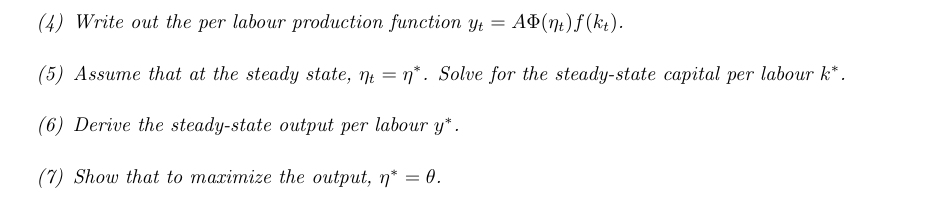
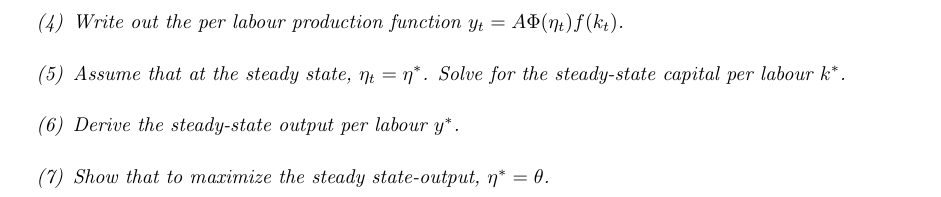
Before and after one commit to HarllyZhou/Teaching, a LaTeX thesis (3143_macro2/3143_lecnotes.tex): part of page 23 of 25, cut so that both start at the same text. Compiled offline with pdfLaTeX.

Commit message:
improve the question stating in teo-type of labour exercise

```diff
--- a/3143_macro2/3143_lecnotes.tex
+++ b/3143_macro2/3143_lecnotes.tex
@@ -611,7 +611,7 @@ To maximize $c^*$, we need to set the derivative to zero. Since $\frac{\partial
        \item Write out the per labour production function $y_t = A \Phi(\eta_t)f(k_t)$.
        \item Assume that at the steady state, $\eta_t = \eta^*$. Solve for the steady-state capital per labour $k^*$.
        \item Derive the steady-state output per labour $y^*$.
-       \item Show that to maximize the output, $\eta^* = \theta$.
+       \item Show that to maximize the steady state-output, $\eta^* = \theta$.
     \end{enumerate}
 \end{exercise}
 
```
Also changed, not shown: 3143_macro2/3143_lecnotes.pdf.
